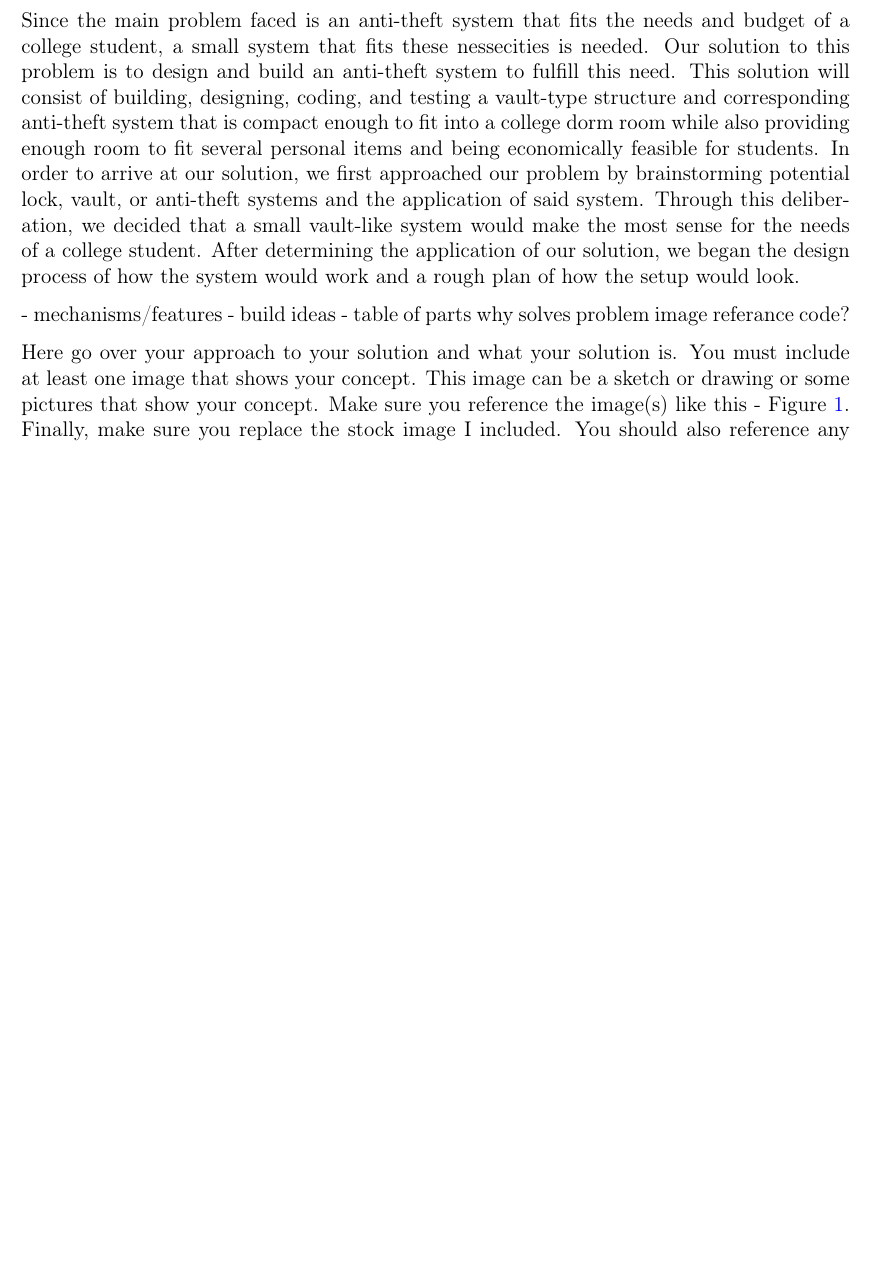
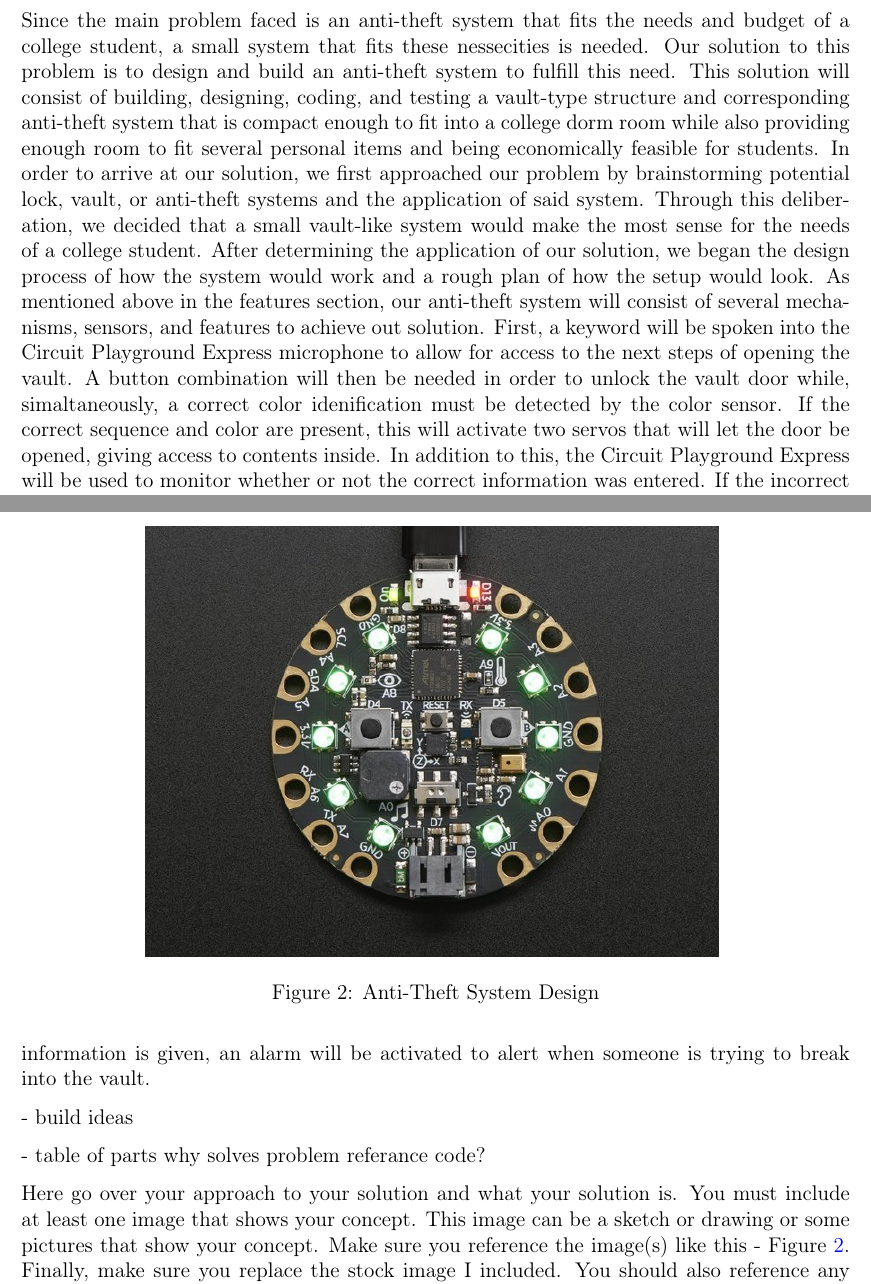
Before and after one commit to tmill0073/Proposal, a LaTeX document (main.tex): part of page 4 of 7 before the commit and two parts of pages 4 and 5 of 7 after it, the two joined at a grey line, cut so that both start at the same text, the shorter picture padded with empty space. Compiled offline with pdfLaTeX.

Commit message:
Solution part 2

```diff
--- a/main.tex
+++ b/main.tex
@@ -182,13 +182,19 @@ When you create your ``ref.bib'' file, don't forget to follow the standards for
 
 Since the main problem faced is an anti-theft system that fits the needs and budget of a college student, a small system that fits these nessecities is needed. Our solution to this problem is to design and build an anti-theft system to fulfill this need. This solution will consist of building, designing, coding, and testing a vault-type structure and corresponding anti-theft system that is compact enough to fit into a college dorm room while also providing enough room to fit several personal items and being economically feasible for students.
 In order to arrive at our solution, we first approached our problem by brainstorming potential lock, vault, or anti-theft systems and the application of said system. Through this deliberation, we decided that a small vault-like system would make the most sense for the needs of a college student. After determining the application of our solution, we began the design process of how the system would work and a rough plan of how the setup would look.
+As mentioned above in the features section, our anti-theft system will consist of several mechanisms, sensors, and features to achieve out solution. First, a keyword will be spoken into the Circuit Playground Express microphone to allow for access to the next steps of opening the vault. A button combination will then be needed in order to unlock the vault door while, simaltaneously, a correct color idenification must be detected by the color sensor. If the correct sequence and color are present, this will activate two servos that will let the door be opened, giving access to contents inside. In addition to this, the Circuit Playground Express will be used to monitor whether or not the correct information was entered. If the incorrect information is given, an alarm will be activated to alert when someone is trying to break into the vault.
 
+\begin{figure}[!t]
+\centering
+\includegraphics[width=4.5in]{cpx01.jpg}
+\caption{Anti-Theft System Design}
+\label{fig:cpx}
+\end{figure}
 
-- mechanisms/features
 - build ideas
+
 - table of parts
 why solves problem
-image
 referance
 code?
 
```
